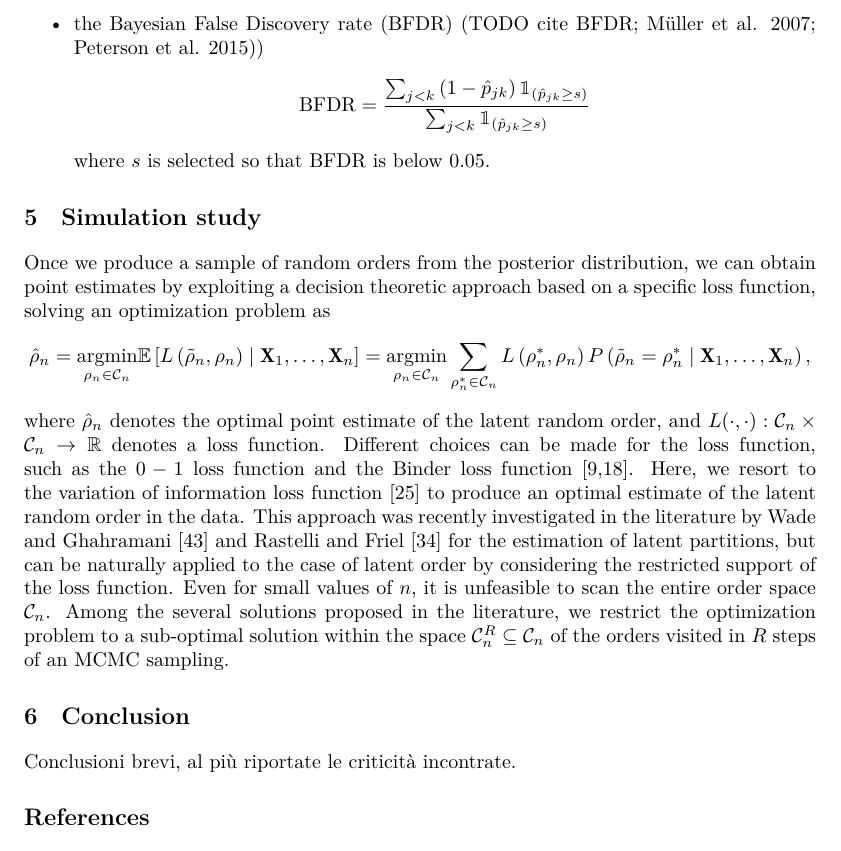
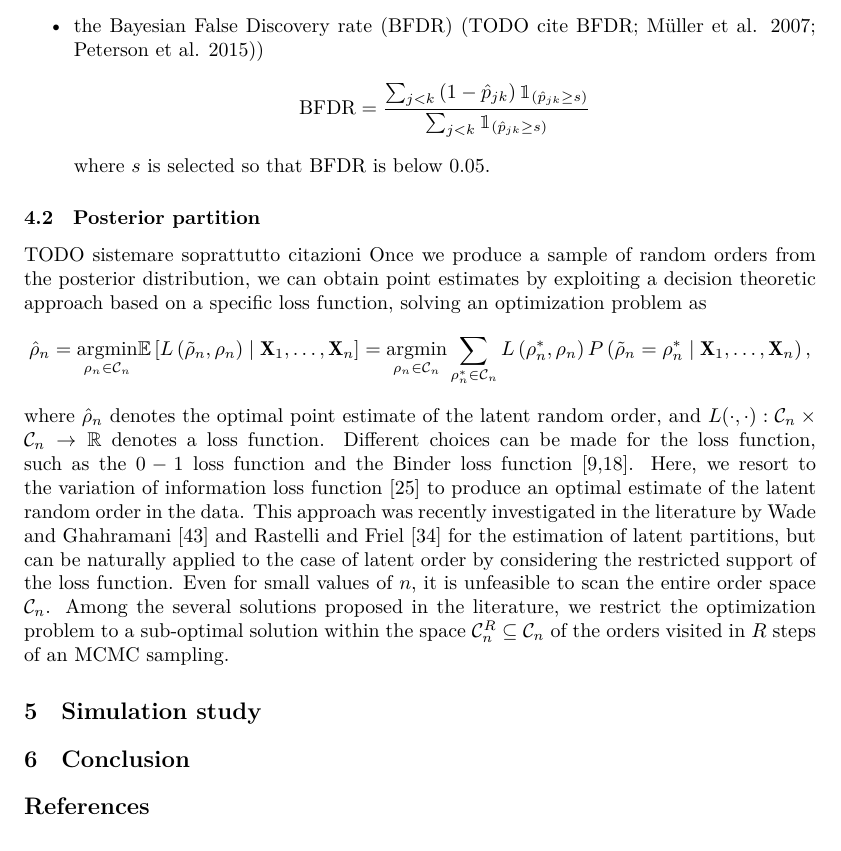
Before and after one commit to teobucci/bayesian-statistics-project, a LaTeX paper (report/main.tex, which reads report/content.tex): part of page 8 of 10, cut so that both start at the same text. Compiled offline with XeLaTeX.

Commit message:
Reorder stuff

```diff
--- a/report/content.tex
+++ b/report/content.tex
@@ -256,8 +256,8 @@ where $s$ is selected so that BFDR is below $0.05$.
 
 \end{itemize}
 
-\section{Simulation study}
-
+\subsection{Posterior partition}
+TODO sistemare soprattutto citazioni
 Once we produce a sample of random orders from the posterior distribution, we can obtain point estimates by exploiting a decision theoretic approach based on a specific loss function, solving an optimization problem as
 \[
 \hat{\rho}_n=\underset{\rho_n \in \mathcal{C}_n}{\operatorname{argmin}} \mathbb{E}\left[L\left(\tilde{\rho}_n, \rho_n\right) \mid \mathbf{X}_1, \ldots, \mathbf{X}_n\right]=\underset{\rho_n \in \mathcal{C}_n}{\operatorname{argmin}} \sum_{\rho_n^* \in \mathcal{C}_n} L\left(\rho_n^*, \rho_n\right) P\left(\tilde{\rho}_n=\rho_n^* \mid \mathbf{X}_1, \ldots, \mathbf{X}_n\right),
@@ -265,7 +265,7 @@ Once we produce a sample of random orders from the posterior distribution, we ca
 where $\hat{\rho}_n$ denotes the optimal point estimate of the latent random order, and $L(\cdot, \cdot): \mathcal{C}_n \times \mathcal{C}_n \rightarrow \mathbb{R}$ denotes a loss function. Different choices can be made for the loss function, such as the $0-1$ loss function and the Binder loss function [9,18]. Here, we resort to the variation of information loss function [25] to produce an optimal estimate of the latent random order in the data. This approach was recently investigated in the literature by Wade and Ghahramani [43] and Rastelli and Friel [34] for the estimation of latent partitions, but can be naturally applied to the case of latent order by considering the restricted support of the loss function. Even for small values of $n$, it is unfeasible to scan the entire order space $\mathcal{C}_n$. Among the several solutions proposed in the literature, we restrict the optimization problem to a sub-optimal solution within the space $\mathcal{C}_n^R \subseteq \mathcal{C}_n$ of the orders visited in $R$ steps of an MCMC sampling.
 
 
-\section{Conclusion}
+\section{Simulation study}
 
 \begin{table}[!h]
 \centering
@@ -335,4 +335,4 @@ where $\hat{\rho}_n$ denotes the optimal point estimate of the latent random ord
 \end{tabular}}
 \end{table}
 
-Conclusioni brevi, al più riportate le criticità incontrate.
+\section{Conclusion}
```
